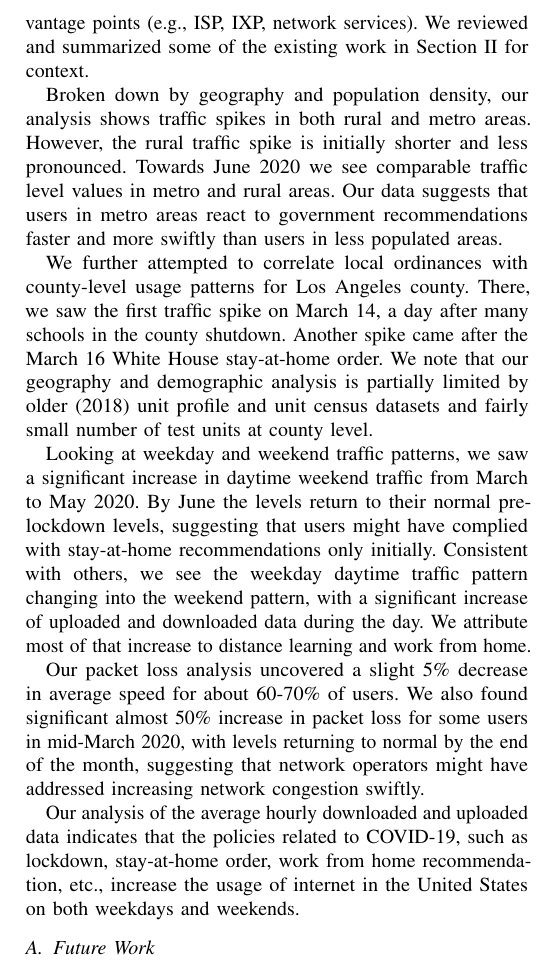
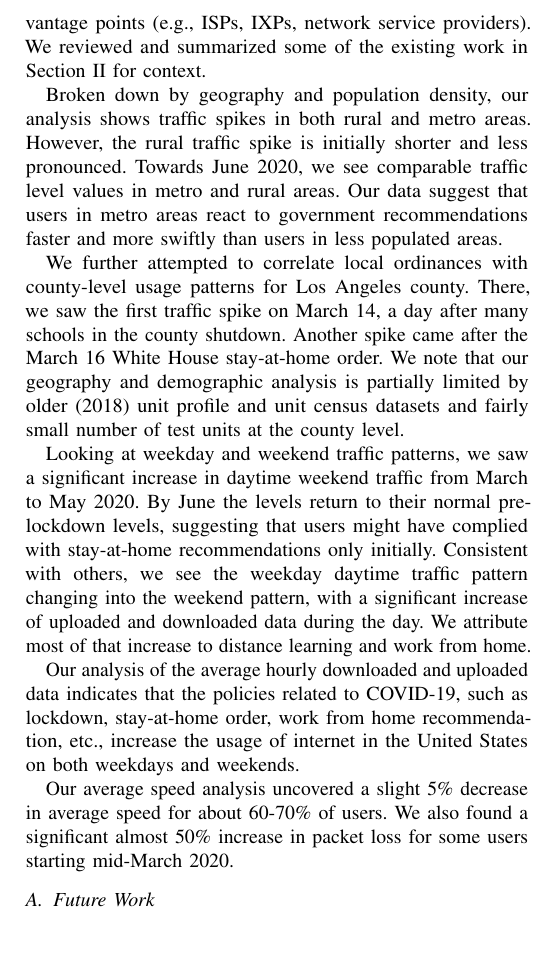
Before and after one commit to janakj/mba_covid, a LaTeX paper (main.tex): part of one column of page 11 of 12, cut so that both start at the same text, the shorter picture padded with empty space. Compiled offline with pdfLaTeX.

Commit message:
Updates from Overleaf

```diff
--- a/main.tex
+++ b/main.tex
@@ -385,15 +385,15 @@ We uploaded the FCC MBA raw data from January 2019 to June 2020 into a Google Cl
 
-Overall, we found a significant increase in fixed broadband data usage consistent with the lockdown timeline. Our observations from the FCC MBA data are more or less consistent with the observations that others made using data from different vantage points (e.g., ISP, IXP, network services). We reviewed and summarized some of the existing work in Section \ref{sec:related-work} for context.
+Overall, we found a significant increase in fixed broadband data usage consistent with the lockdown timeline. Our observations from the FCC MBA data are more or less consistent with the observations that others made using data from different vantage points (e.g., ISPs, IXPs, network service providers). We reviewed and summarized some of the existing work in Section \ref{sec:related-work} for context.
 
-Broken down by geography and population density, our analysis shows traffic spikes in both rural and metro areas. However, the rural traffic spike is initially shorter and less pronounced. Towards June 2020 we see comparable traffic level values in metro and rural areas. Our data suggests that users in metro areas react to government recommendations faster and more swiftly than users in less populated areas.
+Broken down by geography and population density, our analysis shows traffic spikes in both rural and metro areas. However, the rural traffic spike is initially shorter and less pronounced. Towards June 2020, we see comparable traffic level values in metro and rural areas. Our data suggest that users in metro areas react to government recommendations faster and more swiftly than users in less populated areas.
 
-We further attempted to correlate local ordinances with county-level usage patterns for Los Angeles county. There, we saw the first traffic spike on March 14, a day after many schools in the county shutdown. Another spike came after the March 16 White House stay-at-home order. We note that our geography and demographic analysis is partially limited by older (2018) unit profile and unit census datasets and fairly small number of test units at county level.
+We further attempted to correlate local ordinances with county-level usage patterns for Los Angeles county. There, we saw the first traffic spike on March 14, a day after many schools in the county shutdown. Another spike came after the March 16 White House stay-at-home order. We note that our geography and demographic analysis is partially limited by older (2018) unit profile and unit census datasets and fairly small number of test units at the county level.
 
 Looking at weekday and weekend traffic patterns, we saw a significant increase in daytime weekend traffic from March to May 2020. By June the levels return to their normal pre-lockdown levels, suggesting that users might have complied with stay-at-home recommendations only initially. Consistent with others, we see the weekday daytime traffic pattern changing into the weekend pattern, with a significant increase of uploaded and downloaded data during the day. We attribute most of that increase to distance learning and work from home.
 
-Our packet loss analysis uncovered a slight 5\% decrease in average speed for about 60-70\% of users. We also found significant almost 50\% increase in packet loss for some users in mid-March 2020, with levels returning to normal by the end of the month, suggesting that network operators might have addressed increasing network congestion swiftly.
+Our analysis of the average hourly downloaded and uploaded data indicates that the policies related to COVID-19, such as lockdown, stay-at-home order, work from home recommendation, etc., increase the usage of internet in the United States on both weekdays and weekends.
 
-Our analysis of the average hourly downloaded and uploaded data indicates that the policies related to COVID-19, such as lockdown, stay-at-home order, work from home recommendation, etc., increase the usage of internet in the United States on both weekdays and weekends.
+Our average speed analysis uncovered a slight 5\% decrease in average speed for about 60-70\% of users. We also found a significant almost 50\% increase in packet loss for some users starting mid-March 2020.
 
 \subsection{Future Work}
 \label{sec:future-work}
```
Also changed, not shown: main.tex (10 more changed lines).
